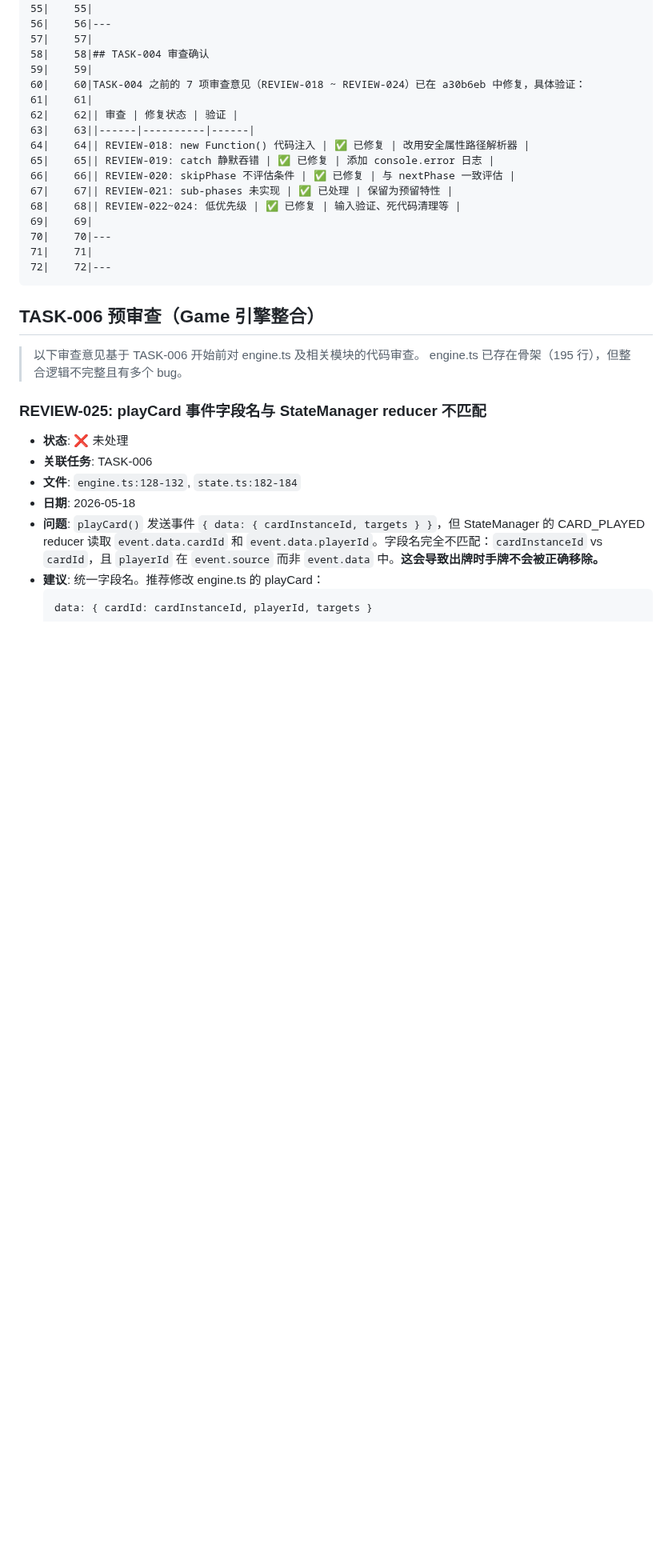
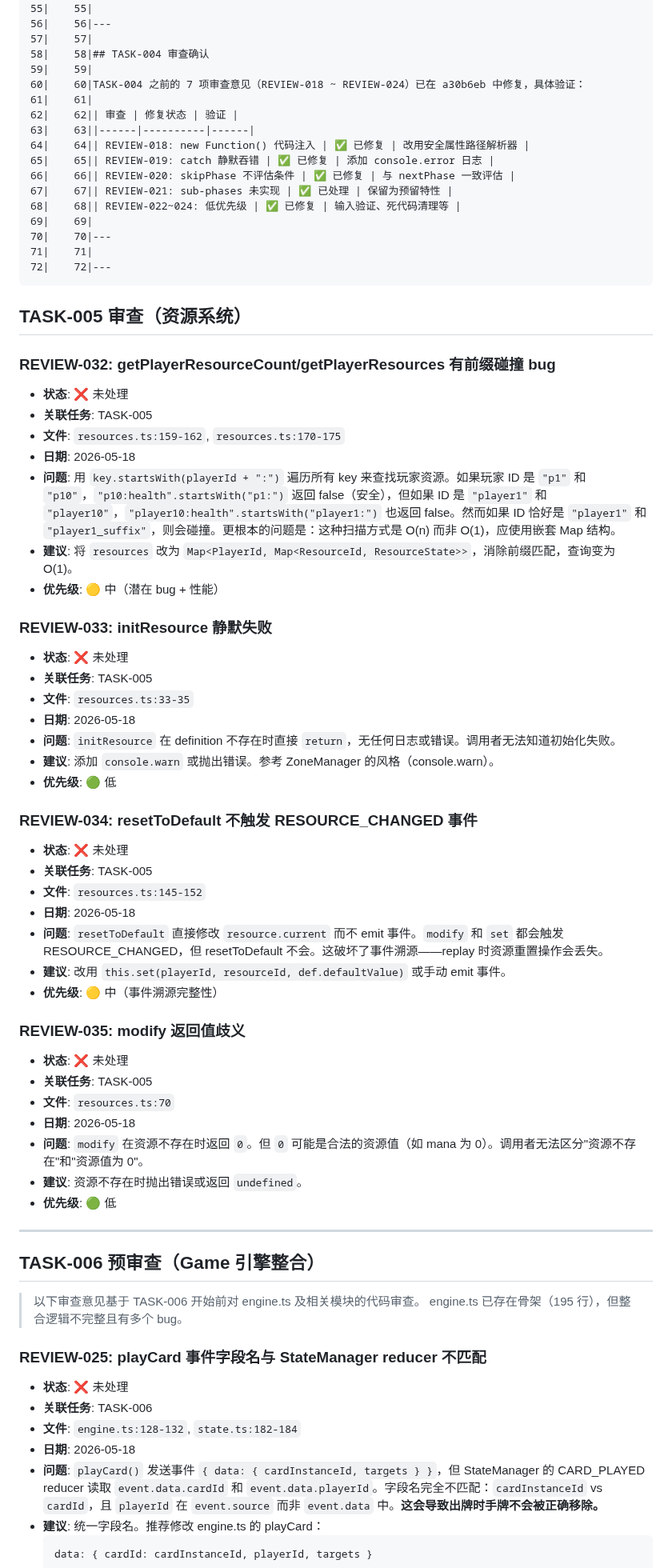
Before and after one commit to Ryfferty/cardverse, a Markdown page: REVIEW.md, the part around the change. Shown at 80% size. Drawn GitHub-style; blank space fills up the shorter version.

Commit message:
review: [TASK-005] 资源系统审查 — 4 项意见 (REVIEW-032~035)

```diff
--- a/REVIEW.md
+++ b/REVIEW.md
@@ -70,6 +70,46 @@
     70|    70|---
     71|    71|
     72|    72|---
+
+## TASK-005 审查（资源系统）
+
+### REVIEW-032: getPlayerResourceCount/getPlayerResources 有前缀碰撞 bug
+- **状态**: ❌ 未处理
+- **关联任务**: TASK-005
+- **文件**: `resources.ts:159-162`, `resources.ts:170-175`
+- **日期**: 2026-05-18
+- **问题**: 用 `key.startsWith(playerId + ":")` 遍历所有 key 来查找玩家资源。如果玩家 ID 是 `"p1"` 和 `"p10"`，`"p10:health".startsWith("p1:")` 返回 false（安全），但如果 ID 是 `"player1"` 和 `"player10"`，`"player10:health".startsWith("player1:")` 也返回 false。然而如果 ID 恰好是 `"player1"` 和 `"player1_suffix"`，则会碰撞。更根本的问题是：这种扫描方式是 O(n) 而非 O(1)，应使用嵌套 Map 结构。
+- **建议**: 将 `resources` 改为 `Map<PlayerId, Map<ResourceId, ResourceState>>`，消除前缀匹配，查询变为 O(1)。
+- **优先级**: 🟡 中（潜在 bug + 性能）
+
+### REVIEW-033: initResource 静默失败
+- **状态**: ❌ 未处理
+- **关联任务**: TASK-005
+- **文件**: `resources.ts:33-35`
+- **日期**: 2026-05-18
+- **问题**: `initResource` 在 definition 不存在时直接 `return`，无任何日志或错误。调用者无法知道初始化失败。
+- **建议**: 添加 `console.warn` 或抛出错误。参考 ZoneManager 的风格（console.warn）。
+- **优先级**: 🟢 低
+
+### REVIEW-034: resetToDefault 不触发 RESOURCE_CHANGED 事件
+- **状态**: ❌ 未处理
+- **关联任务**: TASK-005
+- **文件**: `resources.ts:145-152`
+- **日期**: 2026-05-18
+- **问题**: `resetToDefault` 直接修改 `resource.current` 而不 emit 事件。`modify` 和 `set` 都会触发 RESOURCE_CHANGED，但 resetToDefault 不会。这破坏了事件溯源——replay 时资源重置操作会丢失。
+- **建议**: 改用 `this.set(playerId, resourceId, def.defaultValue)` 或手动 emit 事件。
+- **优先级**: 🟡 中（事件溯源完整性）
+
+### REVIEW-035: modify 返回值歧义
+- **状态**: ❌ 未处理
+- **关联任务**: TASK-005
+- **文件**: `resources.ts:70`
+- **日期**: 2026-05-18
+- **问题**: `modify` 在资源不存在时返回 `0`。但 `0` 可能是合法的资源值（如 mana 为 0）。调用者无法区分"资源不存在"和"资源值为 0"。
+- **建议**: 资源不存在时抛出错误或返回 `undefined`。
+- **优先级**: 🟢 低
+
+---
 
 ## TASK-006 预审查（Game 引擎整合）
 
```
